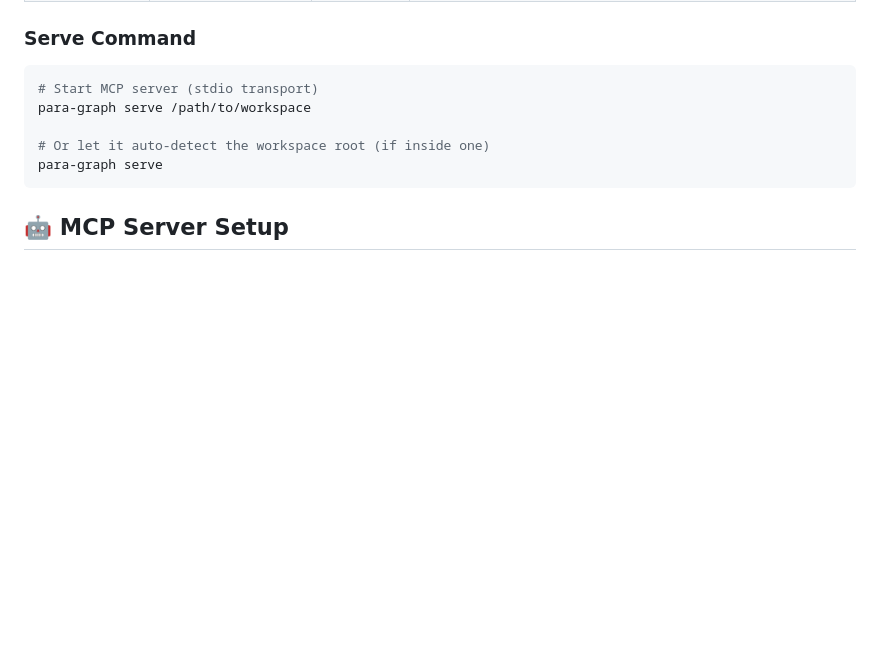
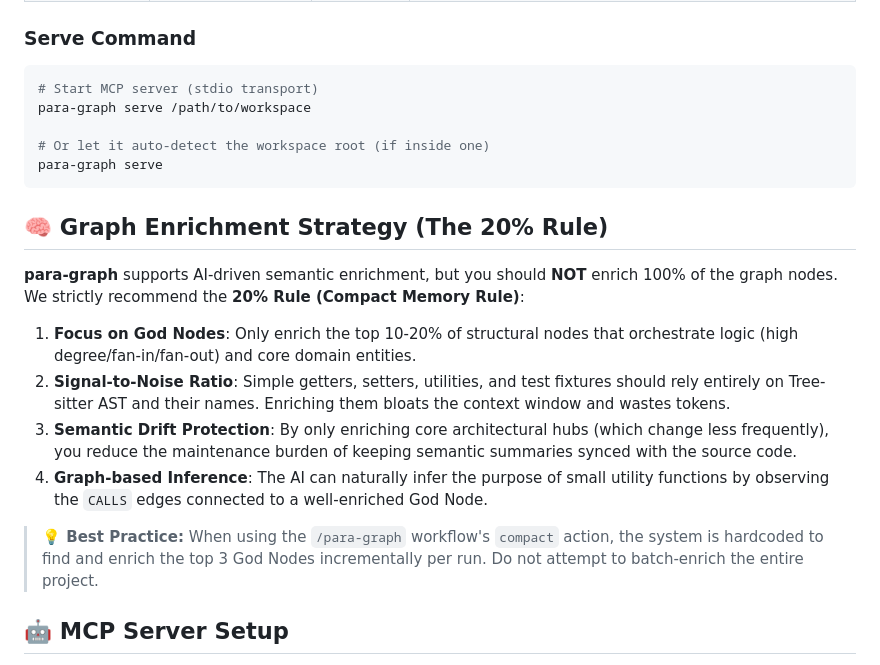
Before and after one commit to pageel/para-graph, a Markdown page: README.md, the part around the change. GitHub-like rendering; blank space fills up the shorter version.

Commit message:
docs(readme): formalize the 20 percent graph enrichment rule

````diff
--- a/README.md
+++ b/README.md
@@ -166,6 +166,17 @@ para-graph serve /path/to/workspace
 # Or let it auto-detect the workspace root (if inside one)
 para-graph serve
 ```
+
+## 🧠 Graph Enrichment Strategy (The 20% Rule)
+
+**para-graph** supports AI-driven semantic enrichment, but you should **NOT** enrich 100% of the graph nodes. We strictly recommend the **20% Rule (Compact Memory Rule)**:
+
+1. **Focus on God Nodes**: Only enrich the top 10-20% of structural nodes that orchestrate logic (high degree/fan-in/fan-out) and core domain entities.
+2. **Signal-to-Noise Ratio**: Simple getters, setters, utilities, and test fixtures should rely entirely on Tree-sitter AST and their names. Enriching them bloats the context window and wastes tokens.
+3. **Semantic Drift Protection**: By only enriching core architectural hubs (which change less frequently), you reduce the maintenance burden of keeping semantic summaries synced with the source code.
+4. **Graph-based Inference**: The AI can naturally infer the purpose of small utility functions by observing the `CALLS` edges connected to a well-enriched God Node.
+
+> **💡 Best Practice:** When using the `/para-graph` workflow's `compact` action, the system is hardcoded to find and enrich the top 3 God Nodes incrementally per run. Do not attempt to batch-enrich the entire project.
 
 ## 🤖 MCP Server Setup
 
````
